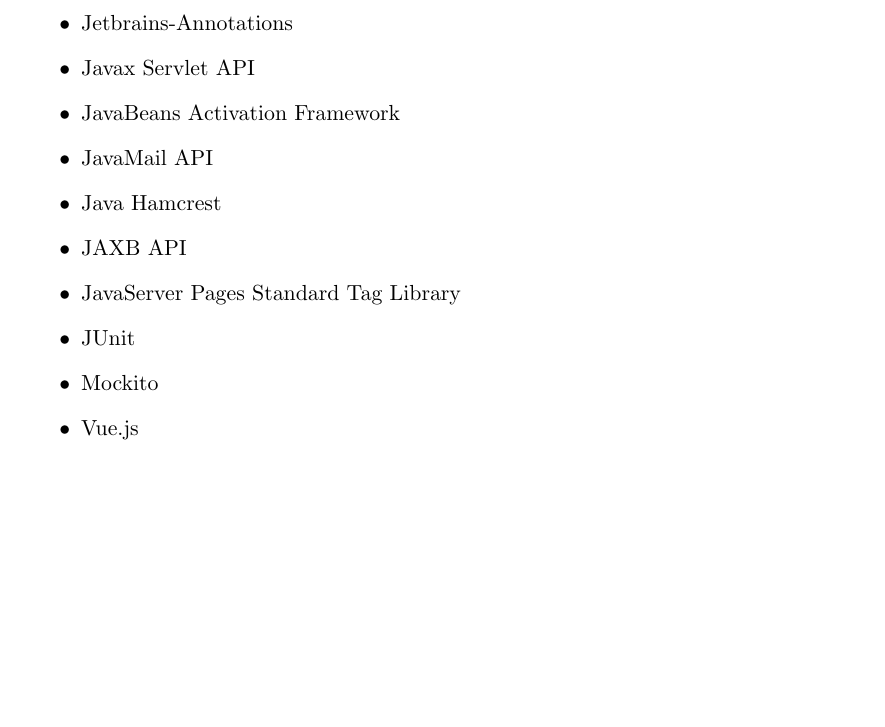
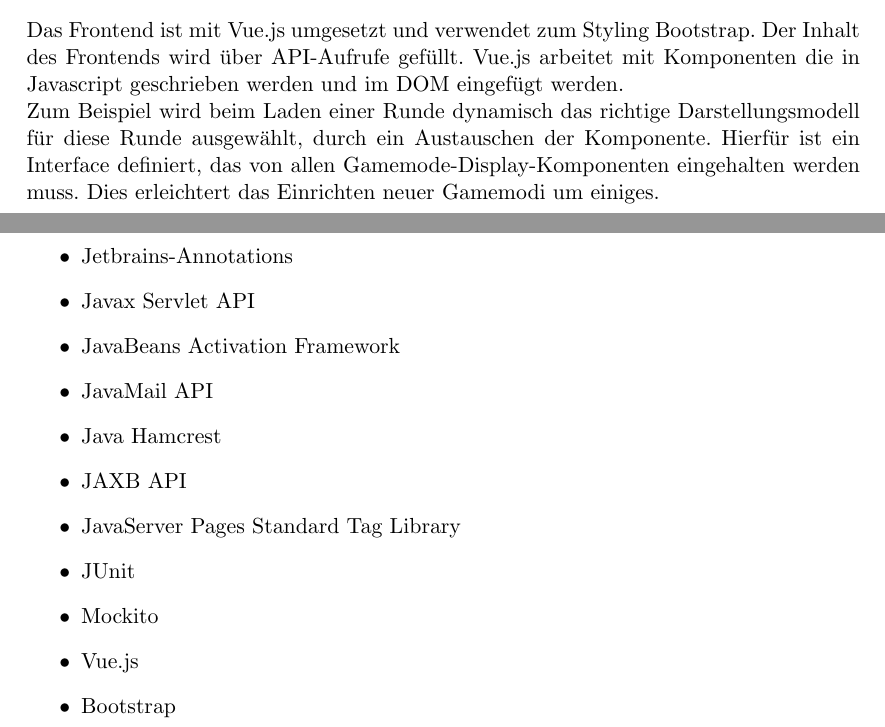
Before and after one commit to bendixsonnenberg/CS-Select-Allg, a LaTeX document (implementierung/implementierung.tex): part of page 11 of 13 before the commit and two parts of pages 10 and 11 of 13 after it, the two joined at a grey line, cut at the place of the change, the shorter picture padded with empty space. Compiled offline with pdfLaTeX.

Commit message:
add frontend description

```diff
--- a/implementierung/implementierung.tex
+++ b/implementierung/implementierung.tex
@@ -154,7 +154,9 @@
 \end{itemize}
 
 \chapter{Front-End}
-
+Das Frontend ist mit Vue.js umgesetzt und verwendet zum Styling Bootstrap. Der Inhalt des Frontends wird über API-Aufrufe gefüllt.
+Vue.js arbeitet mit Komponenten die in Javascript geschrieben werden und im DOM eingefügt werden. \\
+Zum Beispiel wird beim Laden einer Runde dynamisch das richtige Darstellungsmodell für diese Runde ausgewählt, durch ein Austauschen der Komponente. Hierfür ist ein Interface definiert, das von allen Gamemode-Display-Komponenten eingehalten werden muss. Dies erleichtert das Einrichten neuer Gamemodi um einiges.
 \chapter{Frameworks und Bibliotheken}
 \begin{itemize}
     \item Apache Commons Beanutils
@@ -176,6 +178,7 @@
     \item JUnit
     \item Mockito
     \item Vue.js
+    \item Bootstrap
 \end{itemize}
 
 \chapter{Zeitlicher Ablauf}
```
